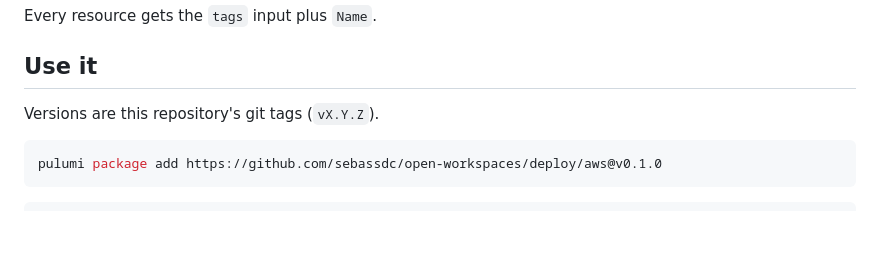
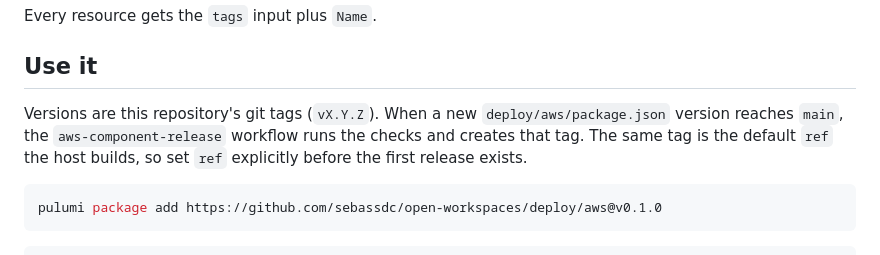
Before and after one commit to sebassdc/open-workspaces, a Markdown page: deploy/aws/README.md, the part around the change. GitHub-like rendering; blank space fills up the shorter version.

````diff
--- a/deploy/aws/README.md
+++ b/deploy/aws/README.md
@@ -20,7 +20,10 @@ Every resource gets the `tags` input plus `Name`.
 
 ## Use it
 
-Versions are this repository's git tags (`vX.Y.Z`).
+Versions are this repository's git tags (`vX.Y.Z`). When a new
+`deploy/aws/package.json` version reaches `main`, the `aws-component-release`
+workflow runs the checks and creates that tag. The same tag is the default
+`ref` the host builds, so set `ref` explicitly before the first release exists.
 
 ```bash
 pulumi package add https://github.com/sebassdc/open-workspaces/deploy/aws@v0.1.0
````
Also changed, not shown: docs/experiments/ec2-timings.md (+31 -22 lines).
